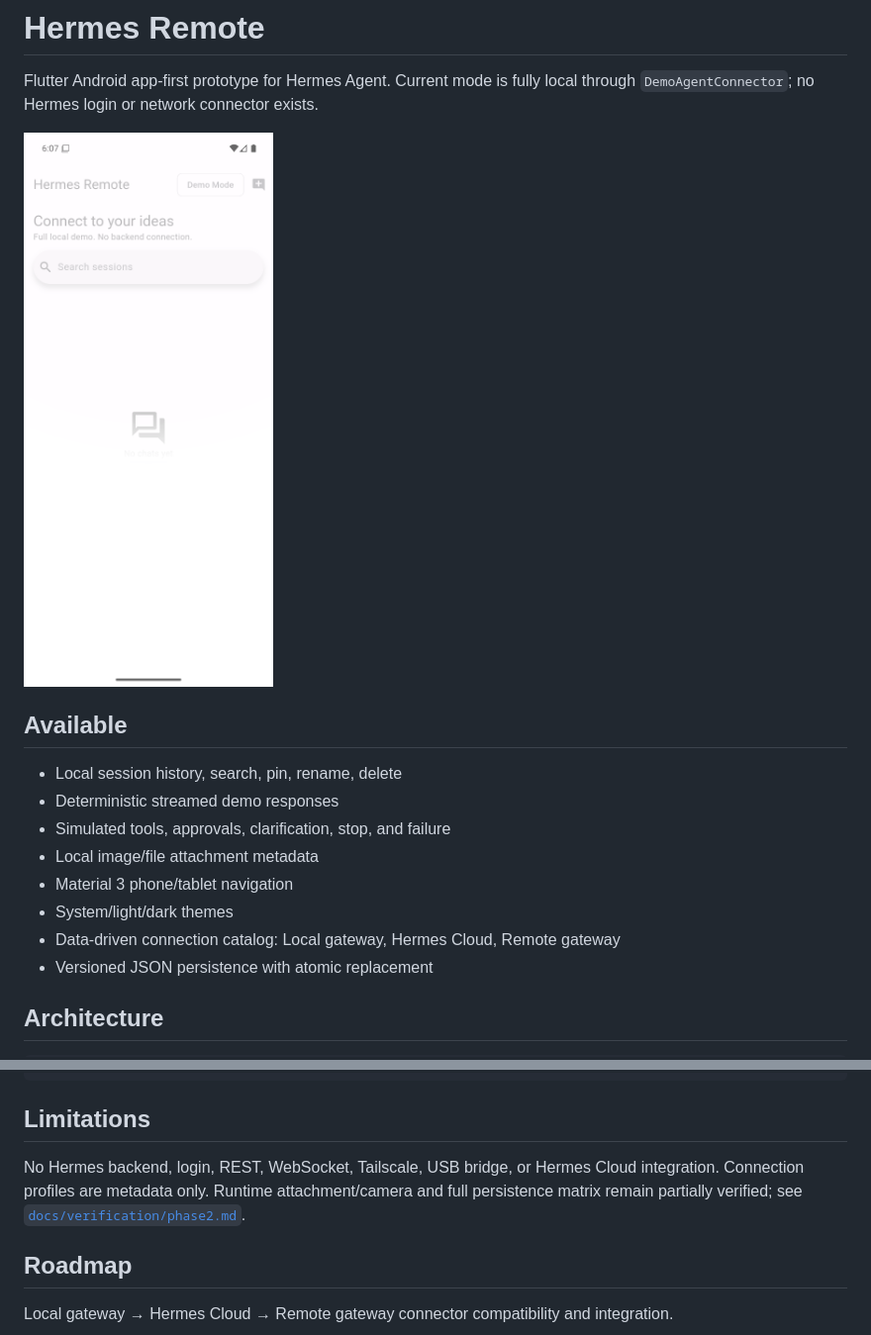
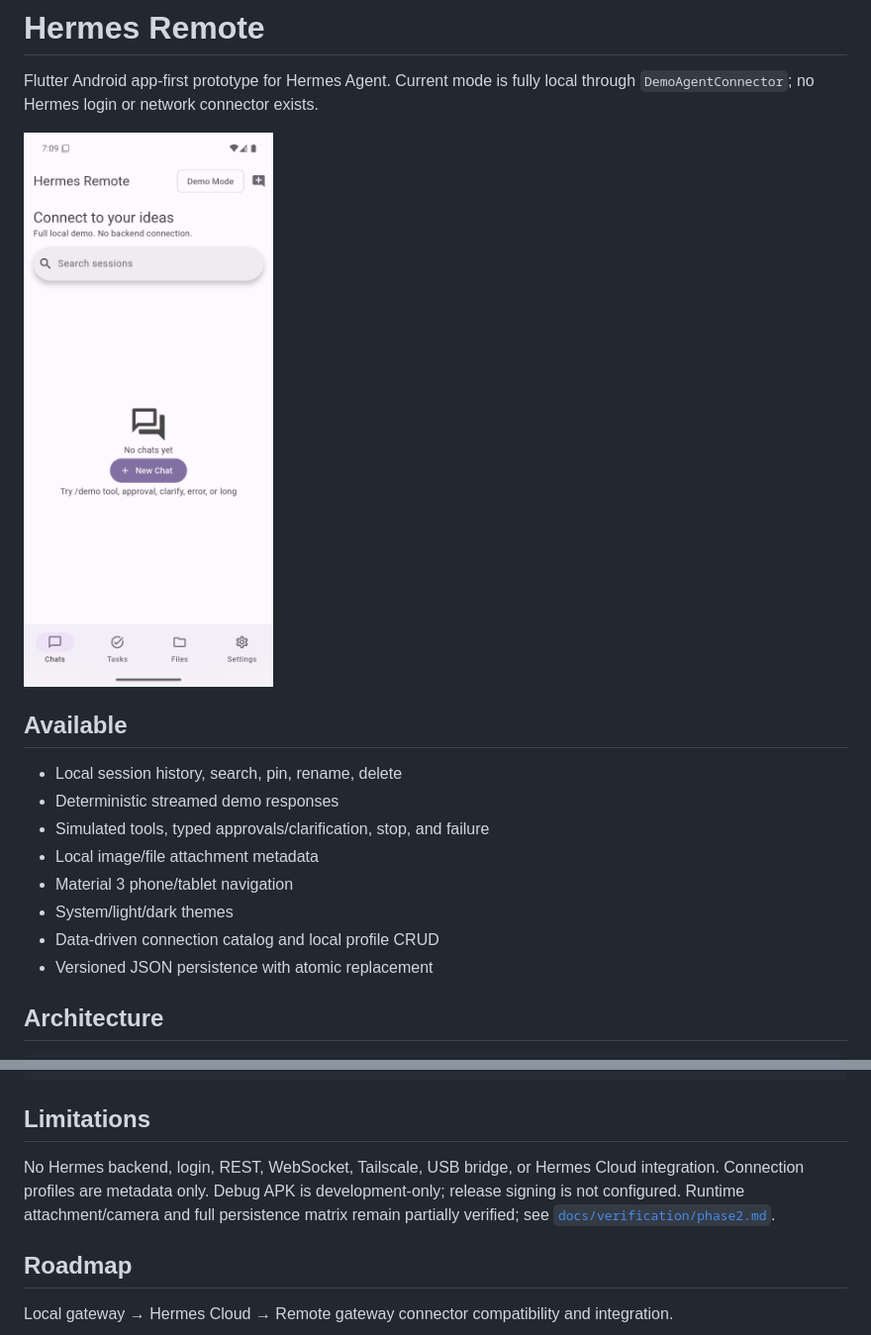
Before and after one commit to vanszas/agent-remote, a Markdown page: README.md, 2 parts joined by grey strips. Shown at 99% size. Drawn GitHub-style; pictures changed too: docs/screenshots/home.png.

Commit message:
fix: improve app-first Hermes Remote runtime

```diff
--- a/README.md
+++ b/README.md
@@ -8,11 +8,11 @@ Flutter Android app-first prototype for Hermes Agent. Current mode is fully loca
 
 - Local session history, search, pin, rename, delete
 - Deterministic streamed demo responses
-- Simulated tools, approvals, clarification, stop, and failure
+- Simulated tools, typed approvals/clarification, stop, and failure
 - Local image/file attachment metadata
 - Material 3 phone/tablet navigation
 - System/light/dark themes
-- Data-driven connection catalog: Local gateway, Hermes Cloud, Remote gateway
+- Data-driven connection catalog and local profile CRUD
 - Versioned JSON persistence with atomic replacement
 
 ## Architecture
@@ -44,7 +44,7 @@ flutter build apk --debug
 
 ## Limitations
 
-No Hermes backend, login, REST, WebSocket, Tailscale, USB bridge, or Hermes Cloud integration. Connection profiles are metadata only. Runtime attachment/camera and full persistence matrix remain partially verified; see [`docs/verification/phase2.md`](docs/verification/phase2.md).
+No Hermes backend, login, REST, WebSocket, Tailscale, USB bridge, or Hermes Cloud integration. Connection profiles are metadata only. Debug APK is development-only; release signing is not configured. Runtime attachment/camera and full persistence matrix remain partially verified; see [`docs/verification/phase2.md`](docs/verification/phase2.md).
 
 ## Roadmap
 
```
Also changed, not shown: docs/architecture.md (+8 -2 lines), docs/verification/phase2.md (+35 -24 lines), 11 other files.
